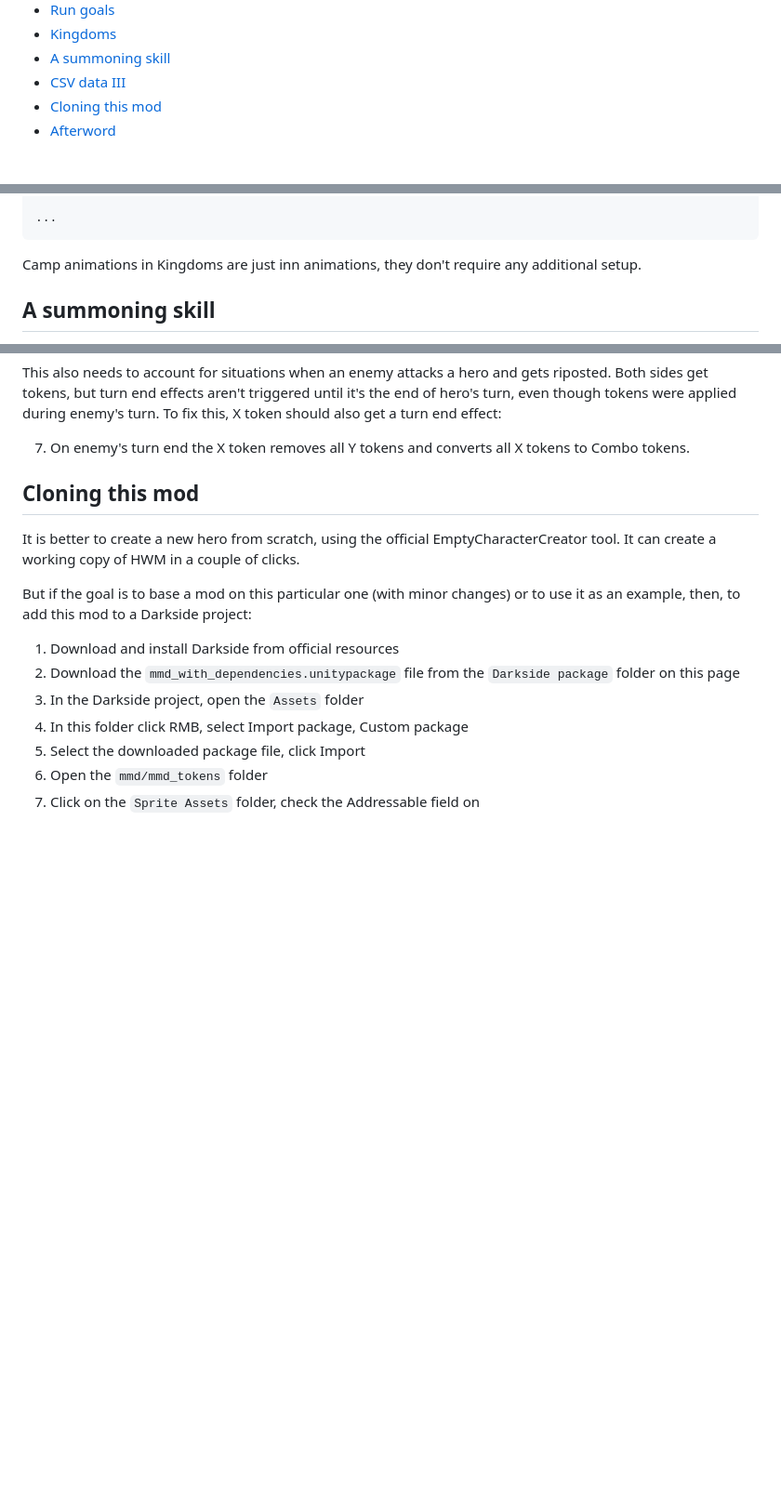
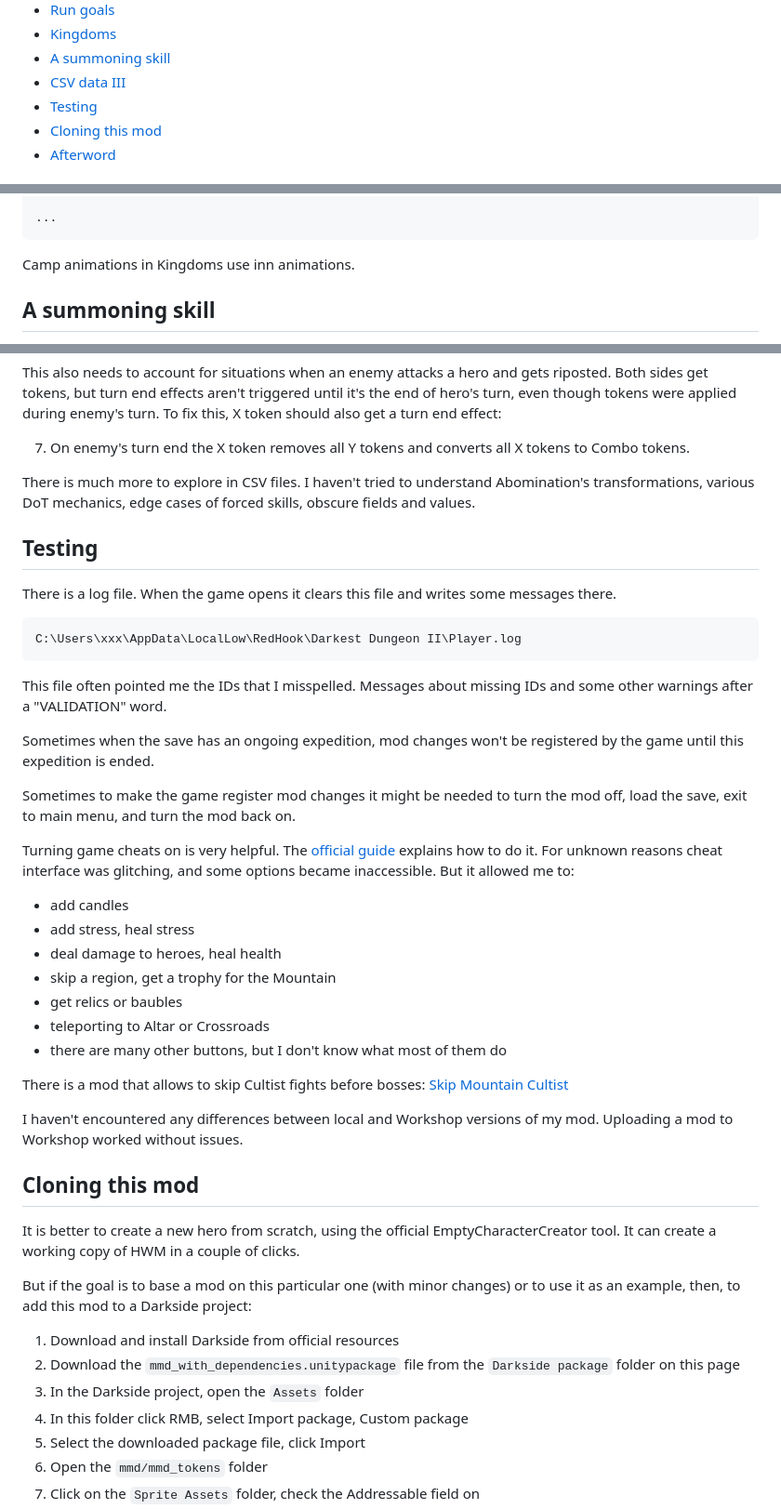
Before and after one commit to dnauu-bmsotc/DD2-Hero-Mod-Metamorph, a Markdown page: README.md, 3 parts joined by grey strips. Shown at 93% size. Drawn GitHub-style; blank space fills up the shorter version.

````diff
--- a/README.md
+++ b/README.md
@@ -39,6 +39,7 @@
 - [Kingdoms](#kingdoms)
 - [A summoning skill](#a-summoning-skill)
 - [CSV data III](#csv-data-iii)
+- [Testing](#testing)
 - [Cloning this mod](#cloning-this-mod)
 - [Afterword](#afterword)
 
@@ -3191,7 +3187,7 @@ element_end
 ...
 ```
 
-Camp animations in Kingdoms are just inn animations, they don't require any additional setup.
+Camp animations in Kingdoms use inn animations.
 
 ## A summoning skill
 
@@ -3557,6 +3553,50 @@ The challenge here is that I don't know who hits a cursed target. In the previou
 This also needs to account for situations when an enemy attacks a hero and gets riposted. Both sides get tokens, but turn end effects aren't triggered until it's the end of hero's turn, even though tokens were applied during enemy's turn. To fix this, X token should also get a turn end effect:
 
 7. On enemy's turn end the X token removes all Y tokens and converts all X tokens to Combo tokens.
+
+There is much more to explore in CSV files. I haven't tried to understand Abomination's transformations, various DoT mechanics, edge cases of forced skills, obscure fields and values.
+
+## Testing
+
+There is a log file. When the game opens it clears this file and writes some messages there.
+
+```
+C:\Users\xxx\AppData\LocalLow\RedHook\Darkest Dungeon II\Player.log
+```
+
+This file often pointed me the IDs that I misspelled. Messages about missing IDs and some other warnings after a "VALIDATION" word.
+
+Sometimes when the save has an ongoing expedition, mod changes won't be registered by the game until this expedition is ended.
+
+Sometimes to make the game register mod changes it might be needed to turn the mod off, load the save, exit to main menu, and turn the mod back on.
+
+Turning game cheats on is very helpful. The [official guide](https://docs.google.com/document/d/1ga3FNrL3eGDRMFekLx9-RKhTDLMxPO603XzXcZa8O78/edit?usp=drive_link) explains how to do it. For unknown reasons cheat interface was glitching, and some options became inaccessible. But it allowed me to:
+- add candles
+- add stress, heal stress
+- deal damage to heroes, heal health
+- skip a region, get a trophy for the Mountain
+- get relics or baubles
+- teleporting to Altar or Crossroads
+- there are many other buttons, but I don't know what most of them do
+
+There is a mod that allows to skip Cultist fights before bosses:
+[Skip Mountain Cultist](https://steamcommunity.com/sharedfiles/filedetails/?id=3740321028)
+
+I haven't encountered any differences between local and Workshop versions of my mod. Uploading a mod to Workshop worked without issues.
+<!--
+Some issues that might appear with modded heroes:
+- passing a turn zooms in a hero as if it is a normal skill
+- meltdown and resolute poses aren't held long enough
+- overly strong inn highlight
+- overly strong turn order highlight
+- ?winning against the ghost of the past
+- ?losing against the ghost of the past
+- ?shrine of reflection
+- ?kingdoms skillsets and hero upgrades
+- ?shackles blocks
+- ?getting stunned on extra action
+- ?getting riposted, moving, passing a turn, using a combat item
+-->
 
 ## Cloning this mod
 
````
Also changed, not shown: other parts of README.md (+16 -21 lines), images/pass_zoom.png, images/skill_icon_transparency.png.
